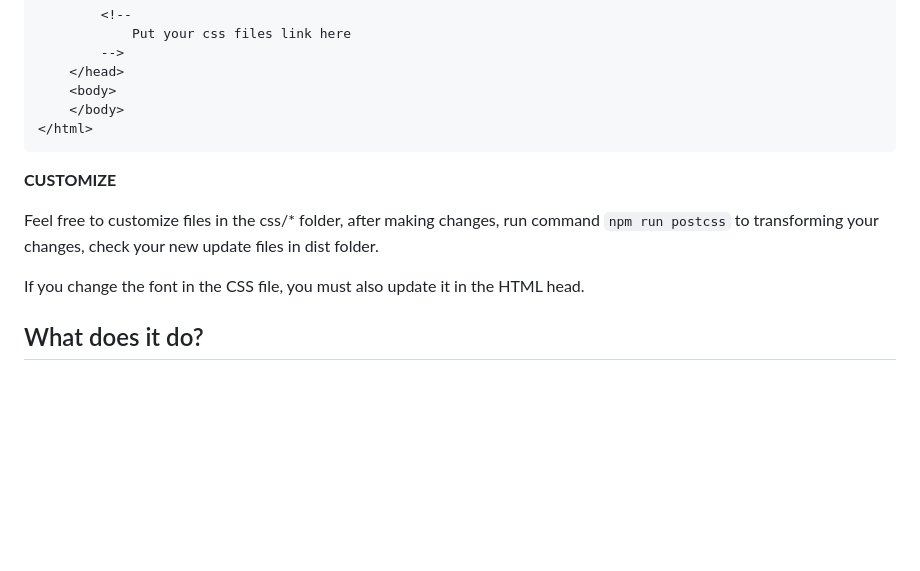
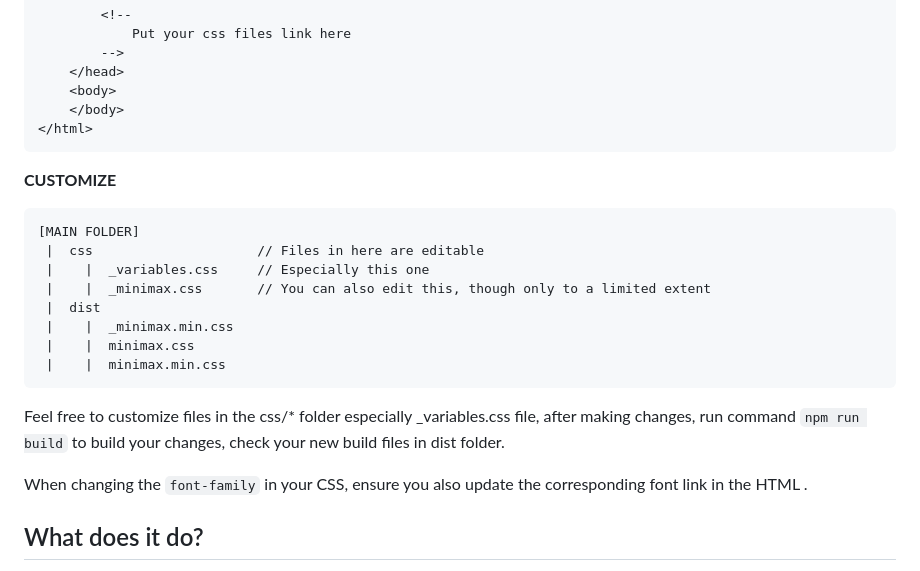
Before and after one commit to bakung-ui/minimax.css, a Markdown page: README.md, the part around the change. GitHub-like rendering; blank space fills up the shorter version.

Commit message:
Update:  - README.md add explanations related to files.  - package.json changed scripts command.

````diff
--- a/README.md
+++ b/README.md
@@ -46,11 +46,23 @@ https://bundle.run/@bakung-ui/minimax.css@26.1.0
 </html>
 ```
 
+
 **CUSTOMIZE**
 
-Feel free to customize files in the css/* folder, after making changes, run command `npm run postcss` to transforming your changes, check your new update files in dist folder.
+```
+[MAIN FOLDER]
+ |  css                     // Files in here are editable
+ |    |  _variables.css     // Especially this one
+ |    |  _minimax.css       // You can also edit this, though only to a limited extent
+ |  dist
+ |    |  _minimax.min.css
+ |    |  minimax.css
+ |    |  minimax.min.css
+```
 
-If you change the font in the CSS file, you must also update it in the HTML head.
+Feel free to customize files in the css/* folder especially _variables.css file, after making changes, run command `npm run build` to build your changes, check your new build files in dist folder.
+
+When changing the `font-family` in your CSS, ensure you also update the corresponding font link in the HTML <head>.
 
 
 ## What does it do?
````
